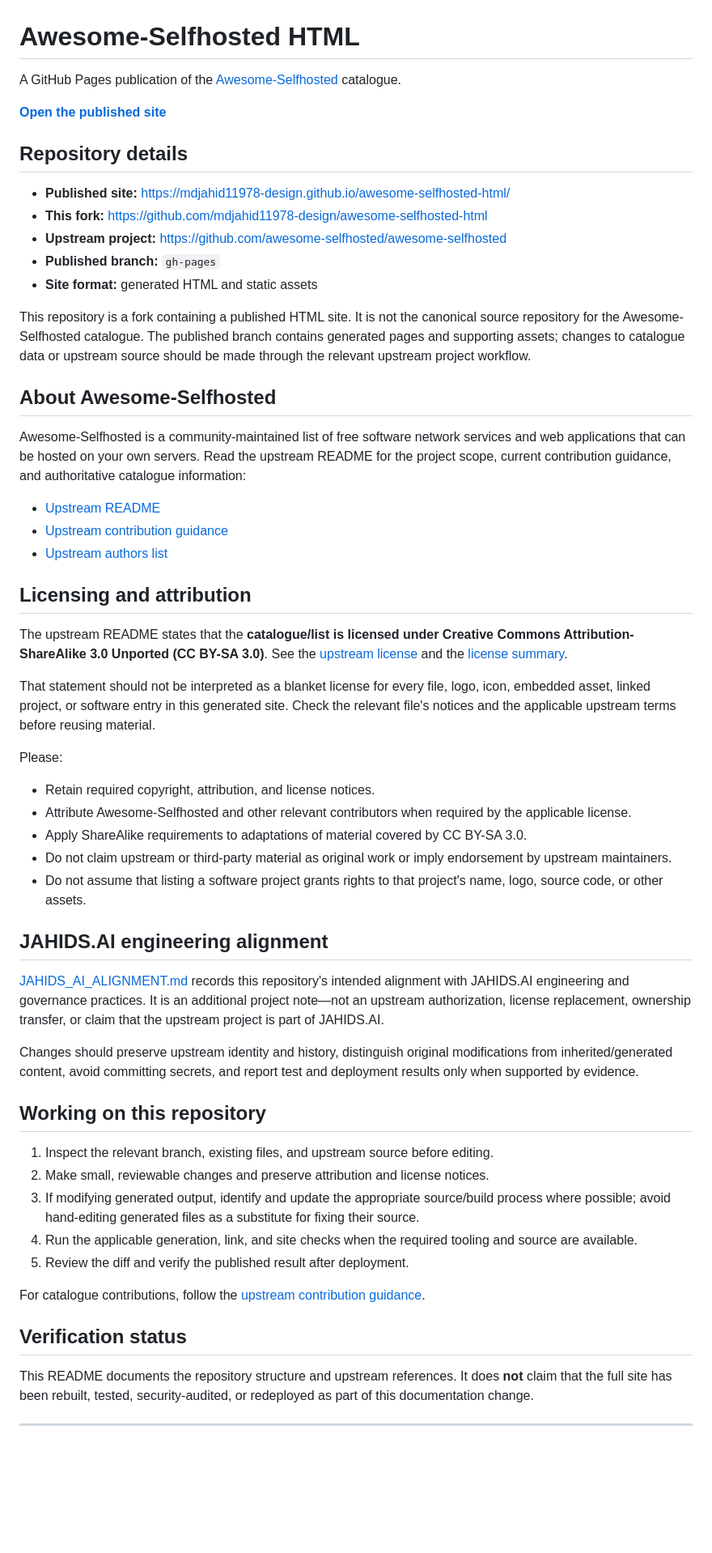
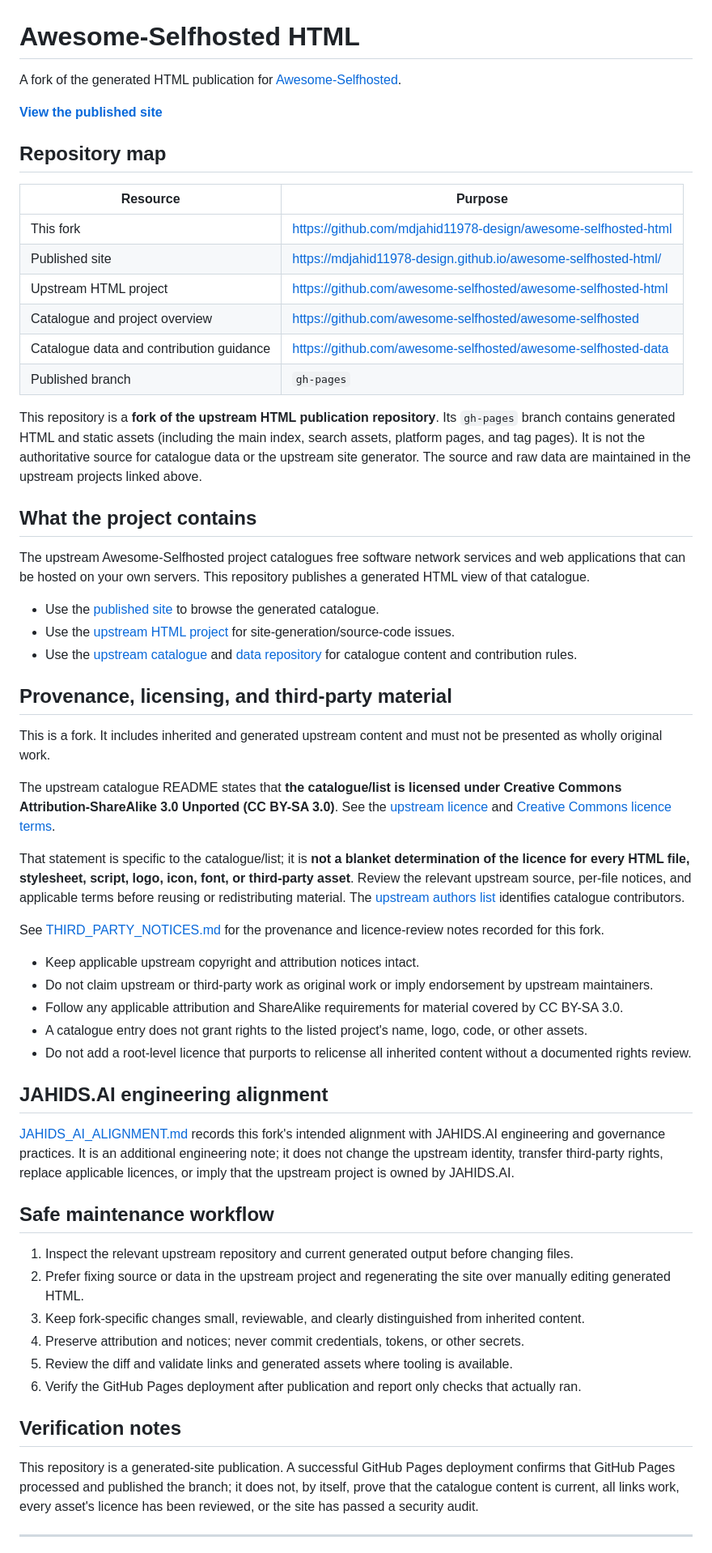
Before and after one commit to mdjahid11978-design/awesome-selfhosted-html, a Markdown page: README.md, the part around one of its changes. Shown at 81% size. Rendered like a GitHub page; blank space fills up the shorter version.

Commit message:
docs: clarify upstream repository and maintenance guidance

```diff
--- a/README.md
+++ b/README.md
@@ -1,59 +1,62 @@
 # Awesome-Selfhosted HTML
 
-A GitHub Pages publication of the [Awesome-Selfhosted](https://github.com/awesome-selfhosted/awesome-selfhosted) catalogue.
+A fork of the generated HTML publication for [Awesome-Selfhosted](https://awesome-selfhosted.net/).
 
-[**Open the published site**](https://mdjahid11978-design.github.io/awesome-selfhosted-html/)
+[**View the published site**](https://mdjahid11978-design.github.io/awesome-selfhosted-html/)
 
-## Repository details
+## Repository map
 
-- **Published site:** https://mdjahid11978-design.github.io/awesome-selfhosted-html/
-- **This fork:** https://github.com/mdjahid11978-design/awesome-selfhosted-html
-- **Upstream project:** https://github.com/awesome-selfhosted/awesome-selfhosted
-- **Published branch:** `gh-pages`
-- **Site format:** generated HTML and static assets
+| Resource | Purpose |
+| --- | --- |
+| This fork | https://github.com/mdjahid11978-design/awesome-selfhosted-html |
+| Published site | https://mdjahid11978-design.github.io/awesome-selfhosted-html/ |
+| Upstream HTML project | https://github.com/awesome-selfhosted/awesome-selfhosted-html |
+| Catalogue and project overview | https://github.com/awesome-selfhosted/awesome-selfhosted |
+| Catalogue data and contribution guidance | https://github.com/awesome-selfhosted/awesome-selfhosted-data |
+| Published branch | `gh-pages` |
 
-This repository is a fork containing a published HTML site. It is not the canonical source repository for the Awesome-Selfhosted catalogue. The published branch contains generated pages and supporting assets; changes to catalogue data or upstream source should be made through the relevant upstream project workflow.
+This repository is a **fork of the upstream HTML publication repository**. Its `gh-pages` branch contains generated HTML and static assets (including the main index, search assets, platform pages, and tag pages). It is not the authoritative source for catalogue data or the upstream site generator. The source and raw data are maintained in the upstream projects linked above.
 
-## About Awesome-Selfhosted
+## What the project contains
 
-Awesome-Selfhosted is a community-maintained list of free software network services and web applications that can be hosted on your own servers. Read the upstream README for the project scope, current contribution guidance, and authoritative catalogue information:
+The upstream Awesome-Selfhosted project catalogues free software network services and web applications that can be hosted on your own servers. This repository publishes a generated HTML view of that catalogue.
 
-- [Upstream README](https://github.com/awesome-selfhosted/awesome-selfhosted/blob/master/README.md)
-- [Upstream contribution guidance](https://github.com/awesome-selfhosted/awesome-selfhosted-data/blob/master/CONTRIBUTING.md)
-- [Upstream authors list](https://github.com/awesome-selfhosted/awesome-selfhosted-data/blob/master/AUTHORS)
+- Use the [published site](https://mdjahid11978-design.github.io/awesome-selfhosted-html/) to browse the generated catalogue.
+- Use the [upstream HTML project](https://github.com/awesome-selfhosted/awesome-selfhosted-html) for site-generation/source-code issues.
+- Use the [upstream catalogue](https://github.com/awesome-selfhosted/awesome-selfhosted) and [data repository](https://github.com/awesome-selfhosted/awesome-selfhosted-data) for catalogue content and contribution rules.
 
-## Licensing and attribution
+## Provenance, licensing, and third-party material
 
-The upstream README states that the **catalogue/list is licensed under Creative Commons Attribution-ShareAlike 3.0 Unported (CC BY-SA 3.0)**. See the [upstream license](https://github.com/awesome-selfhosted/awesome-selfhosted/blob/master/LICENSE) and the [license summary](https://creativecommons.org/licenses/by-sa/3.0/).
+This is a fork. It includes inherited and generated upstream content and must not be presented as wholly original work.
 
-That statement should not be interpreted as a blanket license for every file, logo, icon, embedded asset, linked project, or software entry in this generated site. Check the relevant file's notices and the applicable upstream terms before reusing material.
+The upstream catalogue README states that **the catalogue/list is licensed under Creative Commons Attribution-ShareAlike 3.0 Unported (CC BY-SA 3.0)**. See the [upstream licence](https://github.com/awesome-selfhosted/awesome-selfhosted/blob/master/LICENSE) and [Creative Commons licence terms](https://creativecommons.org/licenses/by-sa/3.0/).
 
-Please:
-- Retain required copyright, attribution, and license notices.
-- Attribute Awesome-Selfhosted and other relevant contributors when required by the applicable license.
-- Apply ShareAlike requirements to adaptations of material covered by CC BY-SA 3.0.
-- Do not claim upstream or third-party material as original work or imply endorsement by upstream maintainers.
-- Do not assume that listing a software project grants rights to that project's name, logo, source code, or other assets.
+That statement is specific to the catalogue/list; it is **not a blanket determination of the licence for every HTML file, stylesheet, script, logo, icon, font, or third-party asset**. Review the relevant upstream source, per-file notices, and applicable terms before reusing or redistributing material. The [upstream authors list](https://github.com/awesome-selfhosted/awesome-selfhosted-data/blob/master/AUTHORS) identifies catalogue contributors.
+
+See [THIRD_PARTY_NOTICES.md](./THIRD_PARTY_NOTICES.md) for the provenance and licence-review notes recorded for this fork.
+
+- Keep applicable upstream copyright and attribution notices intact.
+- Do not claim upstream or third-party work as original work or imply endorsement by upstream maintainers.
+- Follow any applicable attribution and ShareAlike requirements for material covered by CC BY-SA 3.0.
+- A catalogue entry does not grant rights to the listed project's name, logo, code, or other assets.
+- Do not add a root-level licence that purports to relicense all inherited content without a documented rights review.
 
 ## JAHIDS.AI engineering alignment
 
-[JAHIDS_AI_ALIGNMENT.md](./JAHIDS_AI_ALIGNMENT.md) records this repository's intended alignment with JAHIDS.AI engineering and governance practices. It is an additional project note—not an upstream authorization, license replacement, ownership transfer, or claim that the upstream project is part of JAHIDS.AI.
+[JAHIDS_AI_ALIGNMENT.md](./JAHIDS_AI_ALIGNMENT.md) records this fork's intended alignment with JAHIDS.AI engineering and governance practices. It is an additional engineering note; it does not change the upstream identity, transfer third-party rights, replace applicable licences, or imply that the upstream project is owned by JAHIDS.AI.
 
-Changes should preserve upstream identity and history, distinguish original modifications from inherited/generated content, avoid committing secrets, and report test and deployment results only when supported by evidence.
+## Safe maintenance workflow
 
-## Working on this repository
+1. Inspect the relevant upstream repository and current generated output before changing files.
+2. Prefer fixing source or data in the upstream project and regenerating the site over manually editing generated HTML.
+3. Keep fork-specific changes small, reviewable, and clearly distinguished from inherited content.
+4. Preserve attribution and notices; never commit credentials, tokens, or other secrets.
+5. Review the diff and validate links and generated assets where tooling is available.
+6. Verify the GitHub Pages deployment after publication and report only checks that actually ran.
 
-1. Inspect the relevant branch, existing files, and upstream source before editing.
-2. Make small, reviewable changes and preserve attribution and license notices.
-3. If modifying generated output, identify and update the appropriate source/build process where possible; avoid hand-editing generated files as a substitute for fixing their source.
-4. Run the applicable generation, link, and site checks when the required tooling and source are available.
-5. Review the diff and verify the published result after deployment.
+## Verification notes
 
-For catalogue contributions, follow the [upstream contribution guidance](https://github.com/awesome-selfhosted/awesome-selfhosted-data/blob/master/CONTRIBUTING.md).
-
-## Verification status
-
-This README documents the repository structure and upstream references. It does **not** claim that the full site has been rebuilt, tested, security-audited, or redeployed as part of this documentation change.
+This repository is a generated-site publication. A successful GitHub Pages deployment confirms that GitHub Pages processed and published the branch; it does not, by itself, prove that the catalogue content is current, all links work, every asset's licence has been reviewed, or the site has passed a security audit.
 
 ---
 
```
Also changed, not shown: other parts of README.md (+1 -1 lines).
